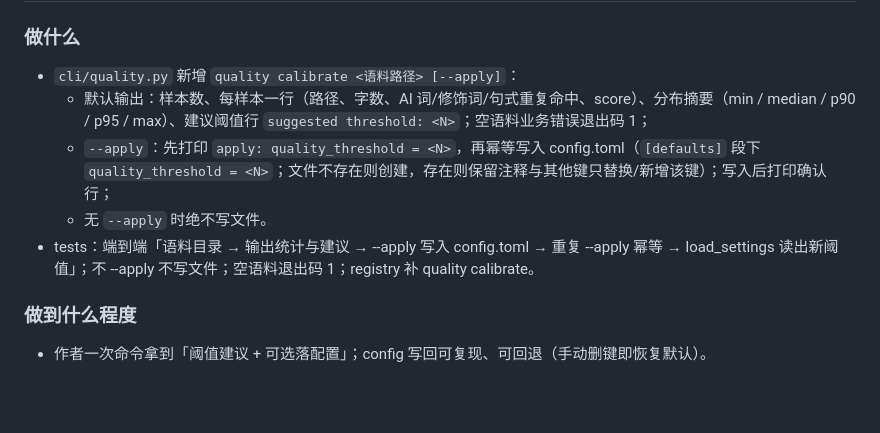
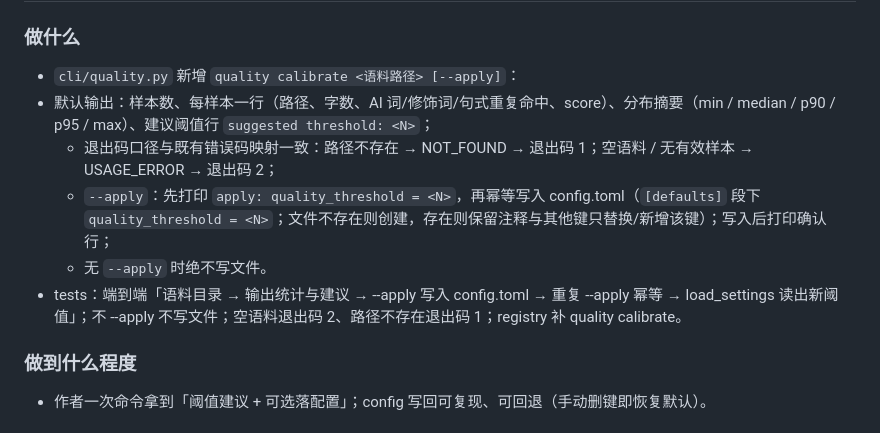
Before and after one commit to ppepperkok-hue/novel-editorial, a Markdown page: docs/implementation/m5-n09-implementation.md, the part around the change. GitHub-like rendering; blank space fills up the shorter version.

Commit message:
docs: align N9 Q2 exit-code wording with existing error mapping
Empty corpus maps to USAGE_ERROR (exit 2); missing path maps to NOT_FOUND (exit 1), consistent with app.py.

```diff
--- a/docs/implementation/m5-n09-implementation.md
+++ b/docs/implementation/m5-n09-implementation.md
@@ -56,10 +56,11 @@ pytest + ruff + pyright + 宪法校验。
 ### 做什么
 
 - `cli/quality.py` 新增 `quality calibrate <语料路径> [--apply]`：
-  - 默认输出：样本数、每样本一行（路径、字数、AI 词/修饰词/句式重复命中、score）、分布摘要（min / median / p90 / p95 / max）、建议阈值行 `suggested threshold: <N>`；空语料业务错误退出码 1；
+- 默认输出：样本数、每样本一行（路径、字数、AI 词/修饰词/句式重复命中、score）、分布摘要（min / median / p90 / p95 / max）、建议阈值行 `suggested threshold: <N>`；
+  - 退出码口径与既有错误码映射一致：路径不存在 → NOT_FOUND → 退出码 1；空语料 / 无有效样本 → USAGE_ERROR → 退出码 2；
   - `--apply`：先打印 `apply: quality_threshold = <N>`，再幂等写入 config.toml（`[defaults]` 段下 `quality_threshold = <N>`；文件不存在则创建，存在则保留注释与其他键只替换/新增该键）；写入后打印确认行；
   - 无 `--apply` 时绝不写文件。
-- tests：端到端「语料目录 → 输出统计与建议 → --apply 写入 config.toml → 重复 --apply 幂等 → load_settings 读出新阈值」；不 --apply 不写文件；空语料退出码 1；registry 补 quality calibrate。
+- tests：端到端「语料目录 → 输出统计与建议 → --apply 写入 config.toml → 重复 --apply 幂等 → load_settings 读出新阈值」；不 --apply 不写文件；空语料退出码 2、路径不存在退出码 1；registry 补 quality calibrate。
 
 ### 做到什么程度
 
```
